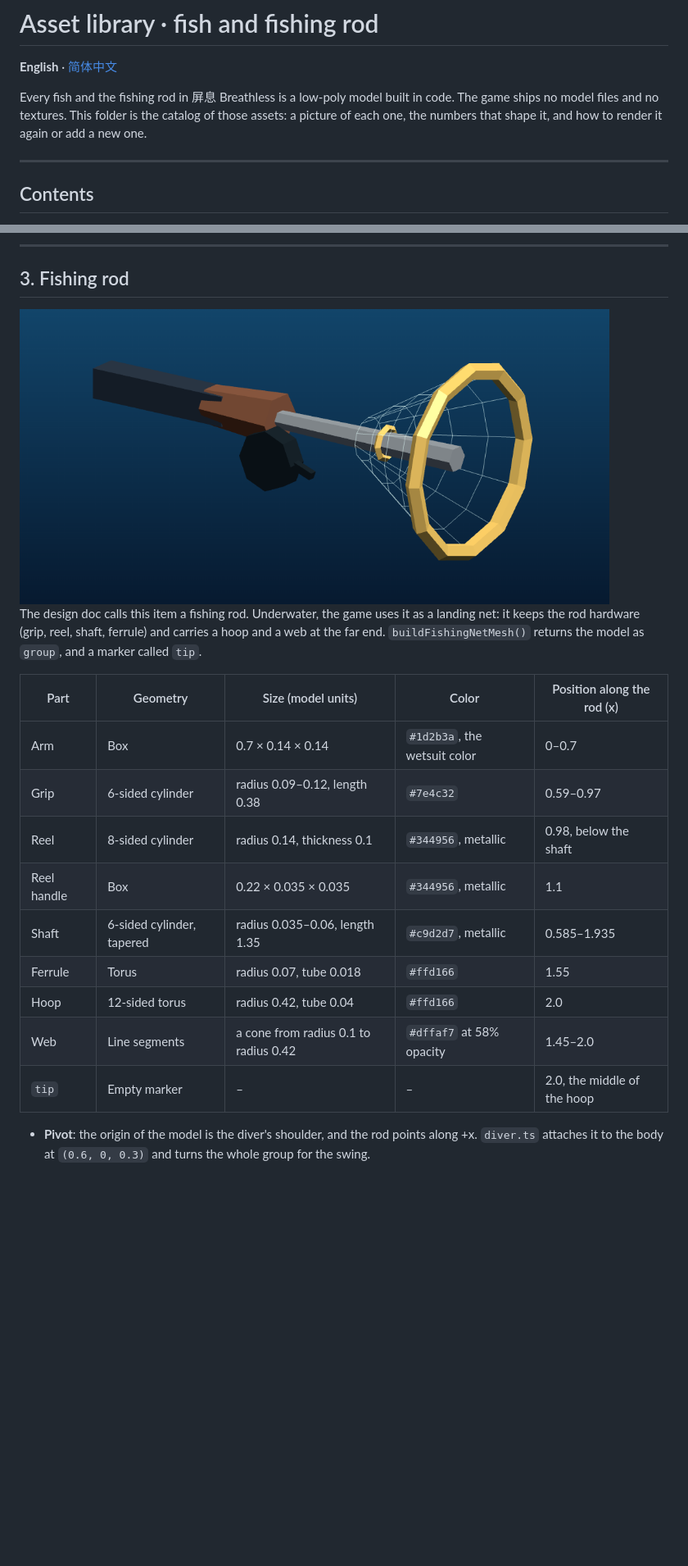
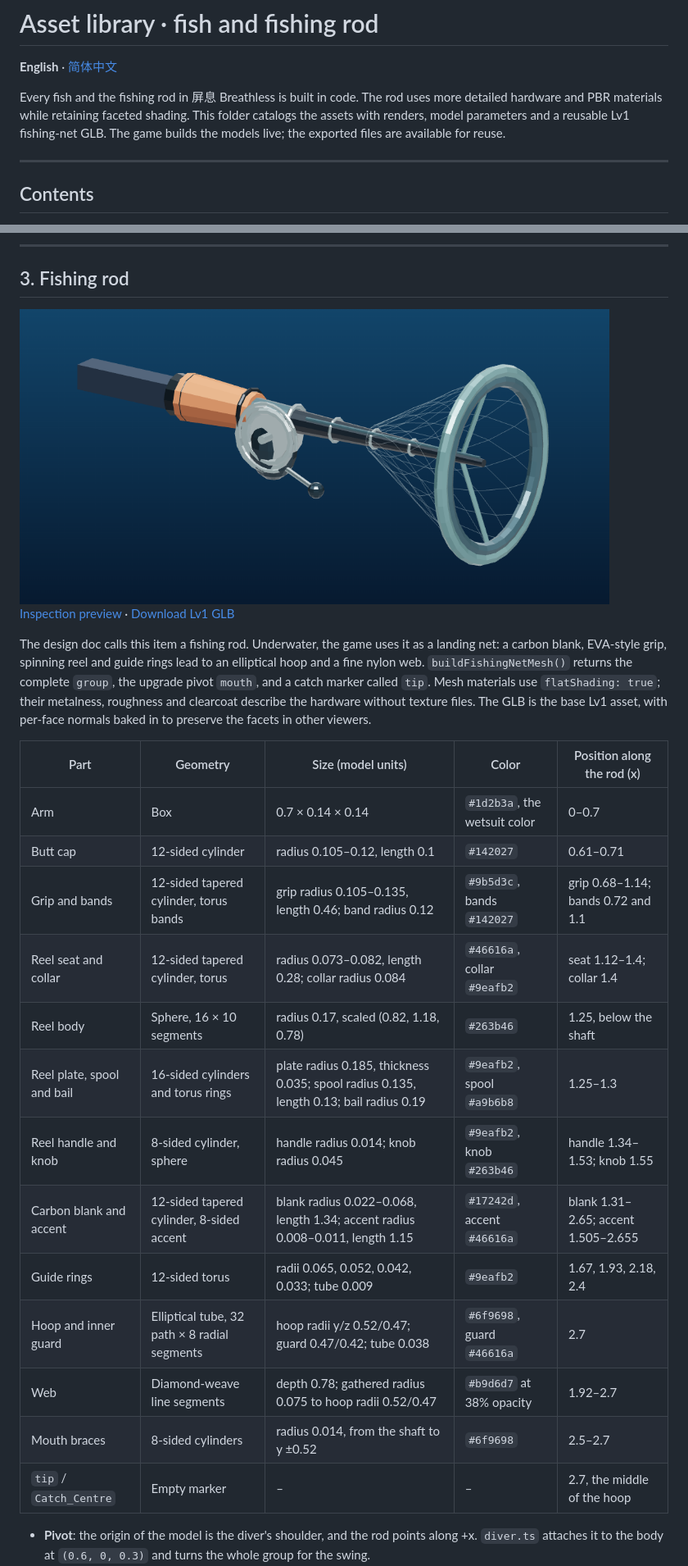
Before and after one commit to Breathless-Game/Breathless, a Markdown page: assets/README.md, 2 parts joined by grey strips. Shown at 82% size. Drawn GitHub-style; pictures changed too: assets/gear/fishing-net-dark.png; blank space fills up the shorter version.

Commit message:
feat: refine faceted fishing net and import reusable assets

```diff
--- a/assets/README.md
+++ b/assets/README.md
@@ -2,7 +2,7 @@
 
 **English** · [简体中文](README.zh-CN.md)
 
-Every fish and the fishing rod in 屏息 Breathless is a low-poly model built in code. The game ships no model files and no textures. This folder is the catalog of those assets: a picture of each one, the numbers that shape it, and how to render it again or add a new one.
+Every fish and the fishing rod in 屏息 Breathless is built in code. The rod uses more detailed hardware and PBR materials while retaining faceted shading. This folder catalogs the assets with renders, model parameters and a reusable Lv1 fishing-net GLB. The game builds the models live; the exported files are available for reuse.
 
 ---
 
@@ -233,16 +238,22 @@ The same seed in the same zone always gives the same fish, so anyone can render
 
-The design doc calls this item a fishing rod. Underwater, the game uses it as a landing net: it keeps the rod hardware (grip, reel, shaft, ferrule) and carries a hoop and a web at the far end. `buildFishingNetMesh()` returns the model as `group`, and a marker called `tip`.
+[Inspection preview](gear/fishing-net-faceted-preview.png) · [Download Lv1 GLB](gear/fishing-net-faceted.glb)
+
+The design doc calls this item a fishing rod. Underwater, the game uses it as a landing net: a carbon blank, EVA-style grip, spinning reel and guide rings lead to an elliptical hoop and a fine nylon web. `buildFishingNetMesh()` returns the complete `group`, the upgrade pivot `mouth`, and a catch marker called `tip`. Mesh materials use `flatShading: true`; their metalness, roughness and clearcoat describe the hardware without texture files. The GLB is the base Lv1 asset, with per-face normals baked in to preserve the facets in other viewers.
 
 | Part | Geometry | Size (model units) | Color | Position along the rod (x) |
 | --- | --- | --- | --- | --- |
 | Arm | Box | 0.7 × 0.14 × 0.14 | `#1d2b3a`, the wetsuit color | 0–0.7 |
-| Grip | 6-sided cylinder | radius 0.09–0.12, length 0.38 | `#7e4c32` | 0.59–0.97 |
-| Reel | 8-sided cylinder | radius 0.14, thickness 0.1 | `#344956`, metallic | 0.98, below the shaft |
-| Reel handle | Box | 0.22 × 0.035 × 0.035 | `#344956`, metallic | 1.1 |
-| Shaft | 6-sided cylinder, tapered | radius 0.035–0.06, length 1.35 | `#c9d2d7`, metallic | 0.585–1.935 |
-| Ferrule | Torus | radius 0.07, tube 0.018 | `#ffd166` | 1.55 |
-| Hoop | 12-sided torus | radius 0.42, tube 0.04 | `#ffd166` | 2.0 |
-| Web | Line segments | a cone from radius 0.1 to radius 0.42 | `#dffaf7` at 58% opacity | 1.45–2.0 |
-| `tip` | Empty marker | – | – | 2.0, the middle of the hoop |
+| Butt cap | 12-sided cylinder | radius 0.105–0.12, length 0.1 | `#142027` | 0.61–0.71 |
+| Grip and bands | 12-sided tapered cylinder, torus bands | grip radius 0.105–0.135, length 0.46; band radius 0.12 | `#9b5d3c`, bands `#142027` | grip 0.68–1.14; bands 0.72 and 1.1 |
+| Reel seat and collar | 12-sided tapered cylinder, torus | radius 0.073–0.082, length 0.28; collar radius 0.084 | `#46616a`, collar `#9eafb2` | seat 1.12–1.4; collar 1.4 |
+| Reel body | Sphere, 16 × 10 segments | radius 0.17, scaled (0.82, 1.18, 0.78) | `#263b46` | 1.25, below the shaft |
+| Reel plate, spool and bail | 16-sided cylinders and torus rings | plate radius 0.185, thickness 0.035; spool radius 0.135, length 0.13; bail radius 0.19 | `#9eafb2`, spool `#a9b6b8` | 1.25–1.3 |
+| Reel handle and knob | 8-sided cylinder, sphere | handle radius 0.014; knob radius 0.045 | `#9eafb2`, knob `#263b46` | handle 1.34–1.53; knob 1.55 |
+| Carbon blank and accent | 12-sided tapered cylinder, 8-sided accent | blank radius 0.022–0.068, length 1.34; accent radius 0.008–0.011, length 1.15 | `#17242d`, accent `#46616a` | blank 1.31–2.65; accent 1.505–2.655 |
+| Guide rings | 12-sided torus | radii 0.065, 0.052, 0.042, 0.033; tube 0.009 | `#9eafb2` | 1.67, 1.93, 2.18, 2.4 |
+| Hoop and inner guard | Elliptical tube, 32 path × 8 radial segments | hoop radii y/z 0.52/0.47; guard 0.47/0.42; tube 0.038 | `#6f9698`, guard `#46616a` | 2.7 |
+| Web | Diamond-weave line segments | depth 0.78; gathered radius 0.075 to hoop radii 0.52/0.47 | `#b9d6d7` at 38% opacity | 1.92–2.7 |
+| Mouth braces | 8-sided cylinders | radius 0.014, from the shaft to y ±0.52 | `#6f9698` | 2.5–2.7 |
+| `tip` / `Catch_Centre` | Empty marker | – | – | 2.7, the middle of the hoop |
 
 - **Pivot**: the origin of the model is the diver's shoulder, and the rod points along +x. `diver.ts` attaches it to the body at `(0.6, 0, 0.3)` and turns the whole group for the swing.
```
Also changed, not shown: other parts of assets/README.md (+18 -5 lines), assets/README.zh-CN.md (+34 -15 lines), design/game-design-document.md (+1 -1 lines), assets/gear/fishing-net-faceted-preview.png (added), assets/gear/fishing-net.png, 7 other files.
